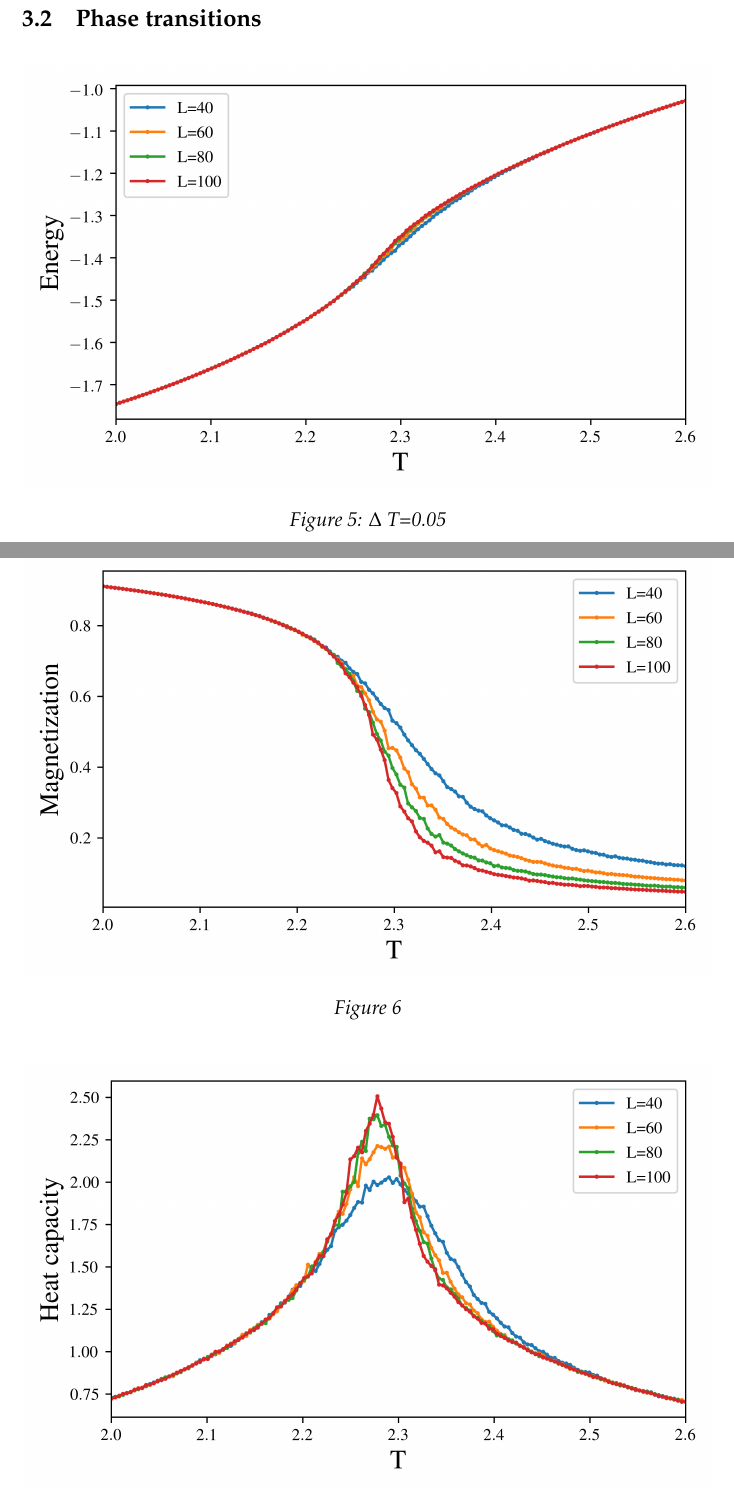
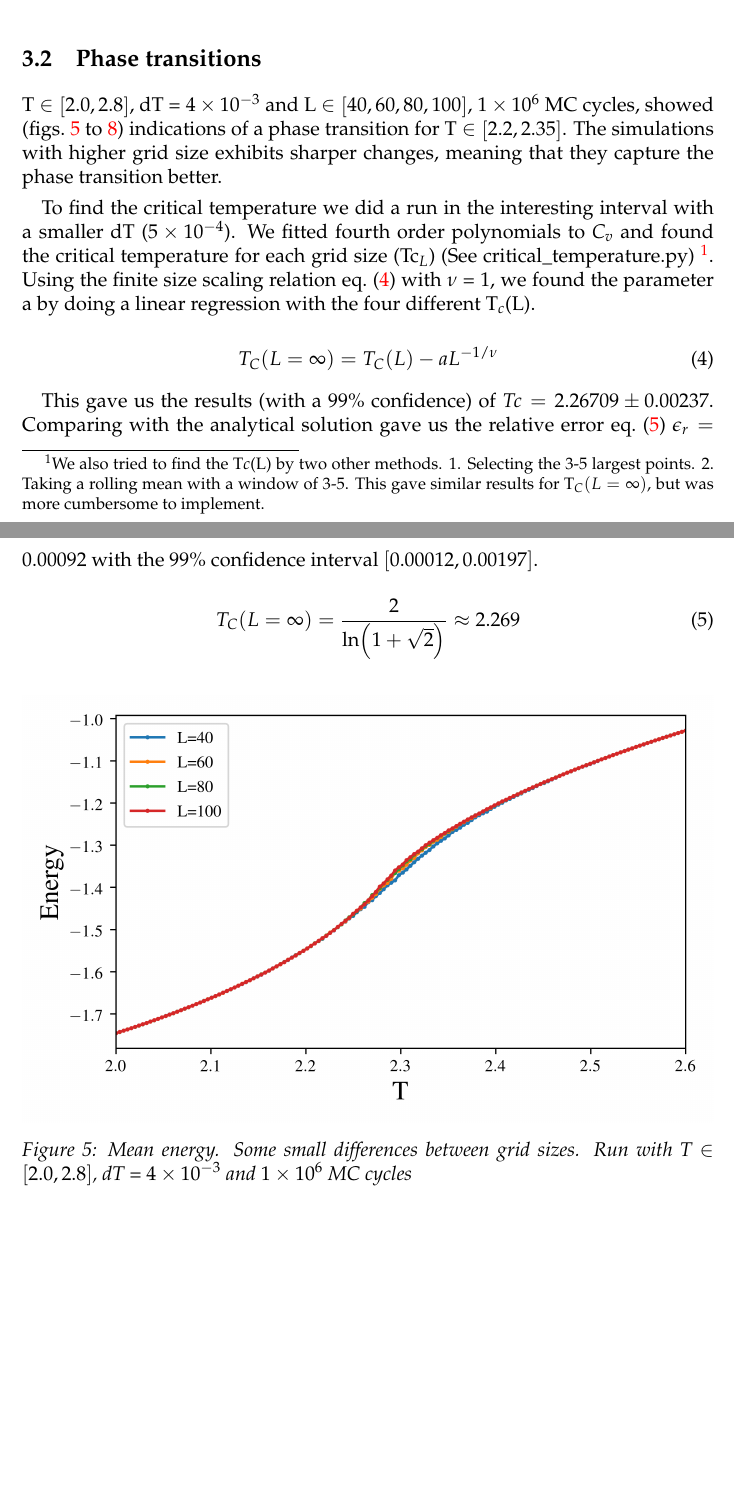
Before and after one commit to ejgal/FYS4150, a LaTeX document (Project4/latex/main.tex, which reads Project4/latex/results.tex): two parts of pages 8 and 9 of 13 before the commit and two parts of pages 7 and 8 of 14 after it, joined at a grey line, cut so that both start at the same text, the shorter picture padded with empty space. Compiled offline with pdfLaTeX.

Commit message:
Write results

```diff
--- a/Project4/latex/results.tex
+++ b/Project4/latex/results.tex
@@ -22,20 +22,52 @@ spread out.
 
 \subsection{Phase transitions}
 
+T $\in \brak{2.0,2.8}$, dT = \num{4e-3} and L $\in \brak{40,60,80,100}$,
+\num{1e6} MC cycles,
+showed (\cref{fig:phase_E,fig:phase_Mabs,fig:phase_cv,fig:phase_suscept})
+indications of a phase transition for T $\in \brak{2.2,2.35}$. The simulations
+with higher grid size exhibits sharper changes, meaning that they capture
+the phase transition better.
 
+To find the critical temperature we did a run in the interesting interval with a
+smaller dT (\num{5e-4}). We fitted fourth order polynomials to $C_v$ and found
+the critical temperature for each grid size (Tc$_{L}$) (See
+critical\_temperature.py) \footnote{We also tried to find the T$c$(L) by two
+other methods. 1. Selecting the 3-5 largest points. 2. Taking a rolling mean
+with a window of 3-5. This gave similar results for T$_C(L=\infty)$, but was
+more cumbersome to implement.}. Using the finite size scaling relation
+\cref{eq:scaling} with $\nu$ = 1, we found the parameter a by doing a linear
+regression with the four different T$_c$(L).
+
+ \begin{equation}
+   \label{eq:scaling}
+   T_C(L=\infty) = T_C(L) - aL^{-1/\nu}
+ \end{equation}
+
+ This gave us the results (with a 99\% confidence) of $Tc=2.26709 \pm 0.00237$.
+ Comparing with the analytical solution gave us the relative error
+ \cref{eq:analytical} $\epsilon_r = 0.00092$ with the 99\% confidence interval
+ $\brak{0.00012,0.00197}$.
+
+\begin{equation}
+  \label{eq:analytical}
+  T_C(L=\infty) = \frac{2}{\ln(1 + \sqrt2)} \approx 2.269
+\end{equation}
 
 
 \begin{figure}[H]
   \centering
   \includegraphics[width=\textwidth]{../figures/phase_E.png}
-  \caption{$\Delta$ T=0.05}
+  \caption{Mean energy. Some small differences between grid sizes. Run with T $\in \brak{2.0,2.8}$, dT = \num{4e-3} and
+  \num{1e6} MC cycles}
   \label{fig:phase_E}
 \end{figure}
 
 \begin{figure}[H]
   \centering
   \includegraphics[width=\textwidth]{../figures/phase_Mabs.png}
-  \caption{}
+  \caption{Mean magnetisation.  Run with T $\in \brak{2.0,2.8}$, dT = \num{4e-3} and
+  \num{1e6} MC cycles}
   \label{fig:phase_Mabs}
 \end{figure}
 
@@ -44,7 +76,8 @@ spread out.
 \begin{figure}[H]
   \centering
   \includegraphics[width=\textwidth]{../figures/phase_cv.png}
-  \caption{}
+  \caption{Heat capacity. Run with T $\in \brak{2.0,2.8}$, dT = \num{4e-3} and
+  \num{1e6} MC cycles}
   \label{fig:phase_cv}
 \end{figure}
 
@@ -52,6 +85,7 @@ spread out.
 \begin{figure}[H]
   \centering
   \includegraphics[width=\textwidth]{../figures/phase_suscept.png}
-  \caption{}
+  \caption{Susceptibility. Run with T $\in \brak{2.0,2.8}$, dT = \num{4e-3} and
+  \num{1e6} MC cycles}
   \label{fig:phase_suscept}
 \end{figure}
```
Also changed, not shown: 2 other files.
